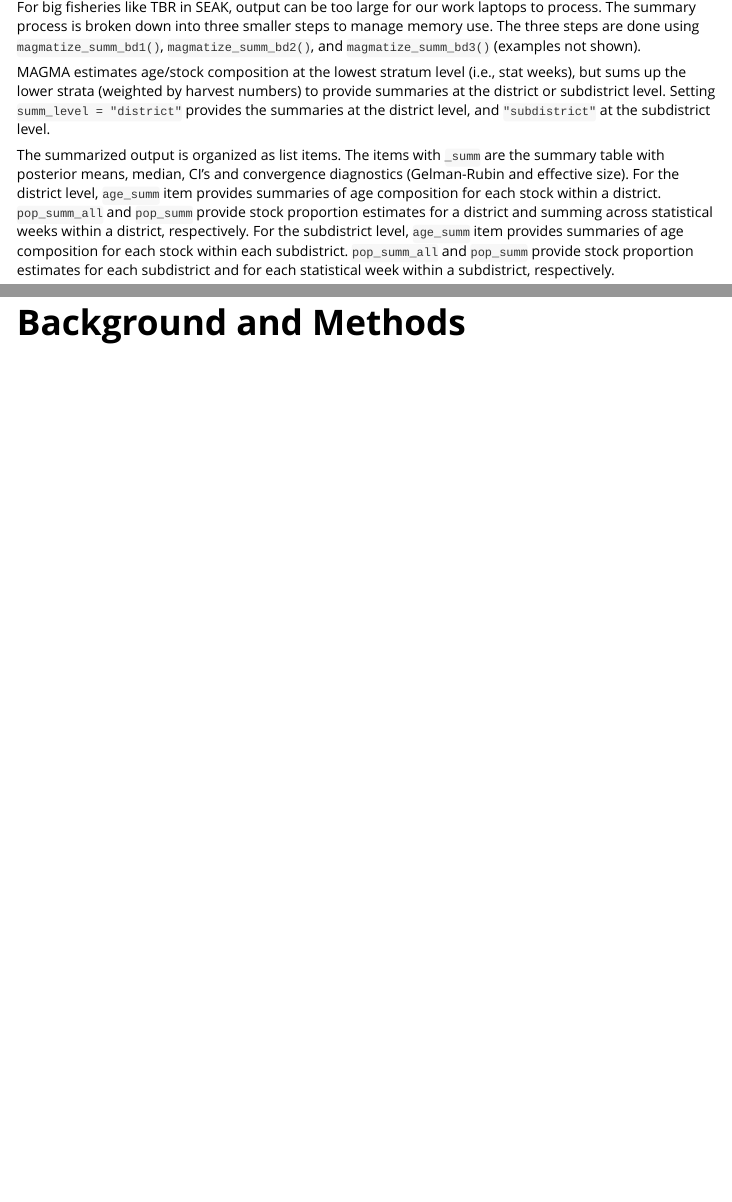
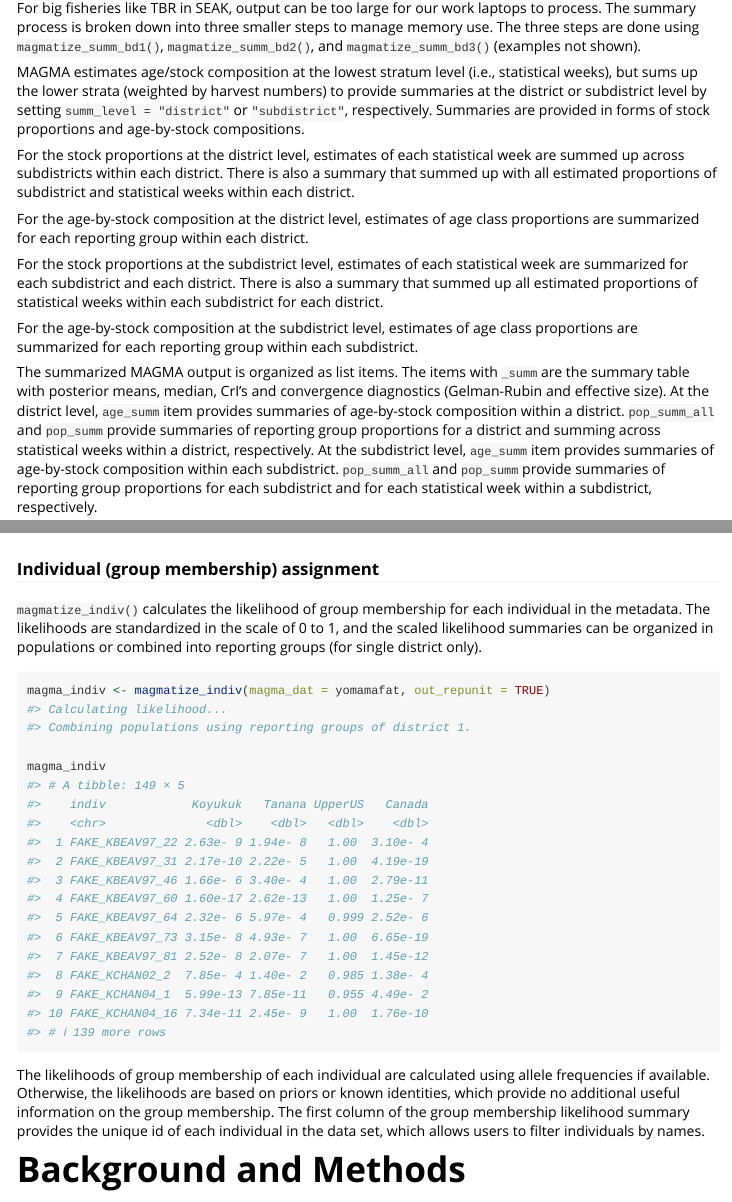
Before and after one commit to boppingshoe/magma.gsi, an R Markdown document (vignettes/magma-vignette.Rmd): the page in a window 1100 px wide, from 4160 px down before the commit and from 4200 px down after it, so that both start at the same text, and a second part further down, joined at a grey line. Rendered offline with R 4.5, knitr and Pandoc, with nearby package versions; code that draws random numbers runs with fixed seeds of ours; some code elsewhere in the file could not run offline; long lines of code are wrapped; common packages that the code uses without loading them are loaded.

Commit message:
update: fishery summary scheme (not done) magmatize_mdl

````diff
--- a/vignettes/magma-vignette.Rmd
+++ b/vignettes/magma-vignette.Rmd
@@ -132,9 +132,25 @@ magma_summ <-
 
 For big fisheries like TBR in SEAK, output can be too large for our work laptops to process. The summary process is broken down into three smaller steps to manage memory use. The three steps are done using `magmatize_summ_bd1()`, `magmatize_summ_bd2()`, and `magmatize_summ_bd3()` (examples not shown).
 
-MAGMA estimates age/stock composition at the lowest stratum level (i.e., stat weeks), but sums up the lower strata (weighted by harvest numbers) to provide summaries at the district or subdistrict level. Setting `summ_level = "district"` provides the summaries at the district level, and `"subdistrict"` at the subdistrict level.
+MAGMA estimates age/stock composition at the lowest stratum level (i.e., statistical weeks), but sums up the lower strata (weighted by harvest numbers) to provide summaries at the district or subdistrict level by setting `summ_level = "district"` or `"subdistrict"`, respectively. Summaries are provided in forms of stock proportions and age-by-stock compositions.
 
-The summarized output is organized as list items. The items with `_summ` are the summary table with posterior means, median, CI's and convergence diagnostics (Gelman-Rubin and effective size). For the district level, `age_summ` item provides summaries of age composition for each stock within a district. `pop_summ_all` and `pop_summ` provide stock proportion estimates for a district and summing across statistical weeks within a district, respectively. For the subdistrict level, `age_summ` item provides summaries of age composition for each stock within each subdistrict. `pop_summ_all` and `pop_summ` provide stock proportion estimates for each subdistrict and for each statistical week within a subdistrict, respectively.
+For the stock proportions at the district level, estimates of each statistical week are summed up across subdistricts within each district. There is also a summary that summed up with all estimated proportions of subdistrict and statistical weeks within each district.
+
+<!-- figure explain summary schemes -->
+
+For the age-by-stock composition at the district level, estimates of age class proportions are summarized for each reporting group within each district.
+
+<!-- figure explain summary schemes -->
+
+For the stock proportions at the subdistrict level, estimates of each statistical week are summarized for each subdistrict and each district. There is also a summary that summed up all estimated proportions of statistical weeks within each subdistrict for each district.
+
+<!-- figure explain summary schemes -->
+
+For the age-by-stock composition at the subdistrict level, estimates of age class proportions are summarized for each reporting group within each subdistrict.
+
+<!-- figure explain summary schemes -->
+
+The summarized MAGMA output is organized as list items. The items with `_summ` are the summary table with posterior means, median, CrI's and convergence diagnostics (Gelman-Rubin and effective size). At the district level, `age_summ` item provides summaries of age-by-stock composition within a district. `pop_summ_all` and `pop_summ` provide summaries of reporting group proportions for a district and summing across statistical weeks within a district, respectively. At the subdistrict level, `age_summ` item provides summaries of age-by-stock composition within each subdistrict. `pop_summ_all` and `pop_summ` provide summaries of reporting group proportions for each subdistrict and for each statistical week within a subdistrict, respectively.
 
 An example of the summary table:
 
@@ -161,6 +177,20 @@ The posterior samples trace can be used to make trace plots with your own code o
 tr_plot(magma_summ$age_prop[[1]], nburn = 25)
 
 ```
+
+
+### Individual (group membership) assignment
+
+`magmatize_indiv()` calculates the likelihood of group membership for each individual in the metadata. The likelihoods are standardized in the scale of 0 to 1, and the scaled likelihood summaries can be organized in populations or combined into reporting groups (for single district only).
+
+```{r ia}
+magma_indiv <- magmatize_indiv(magma_dat = yomamafat, out_repunit = TRUE)
+
+magma_indiv
+
+```
+
+The likelihoods of group membership of each individual are calculated using allele frequencies if available. Otherwise, the likelihoods are based on priors or known identities, which provide no additional useful information on the group membership. The first column of the group membership likelihood summary provides the unique id of each individual in the data set, which allows users to filter individuals by names.
 
 
 # Background and Methods
````
Also changed, not shown: vignettes/magma-vignette.Rmd (4 more changed lines).
